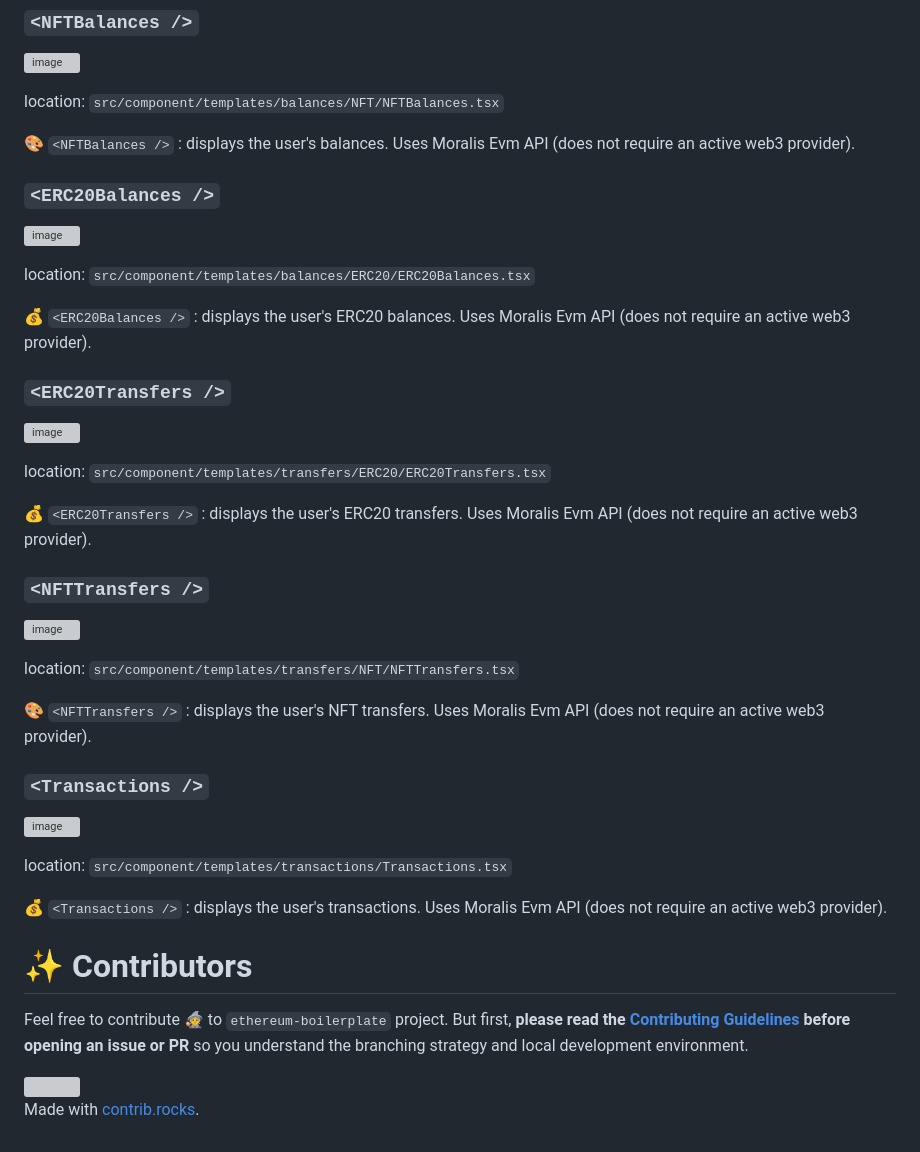
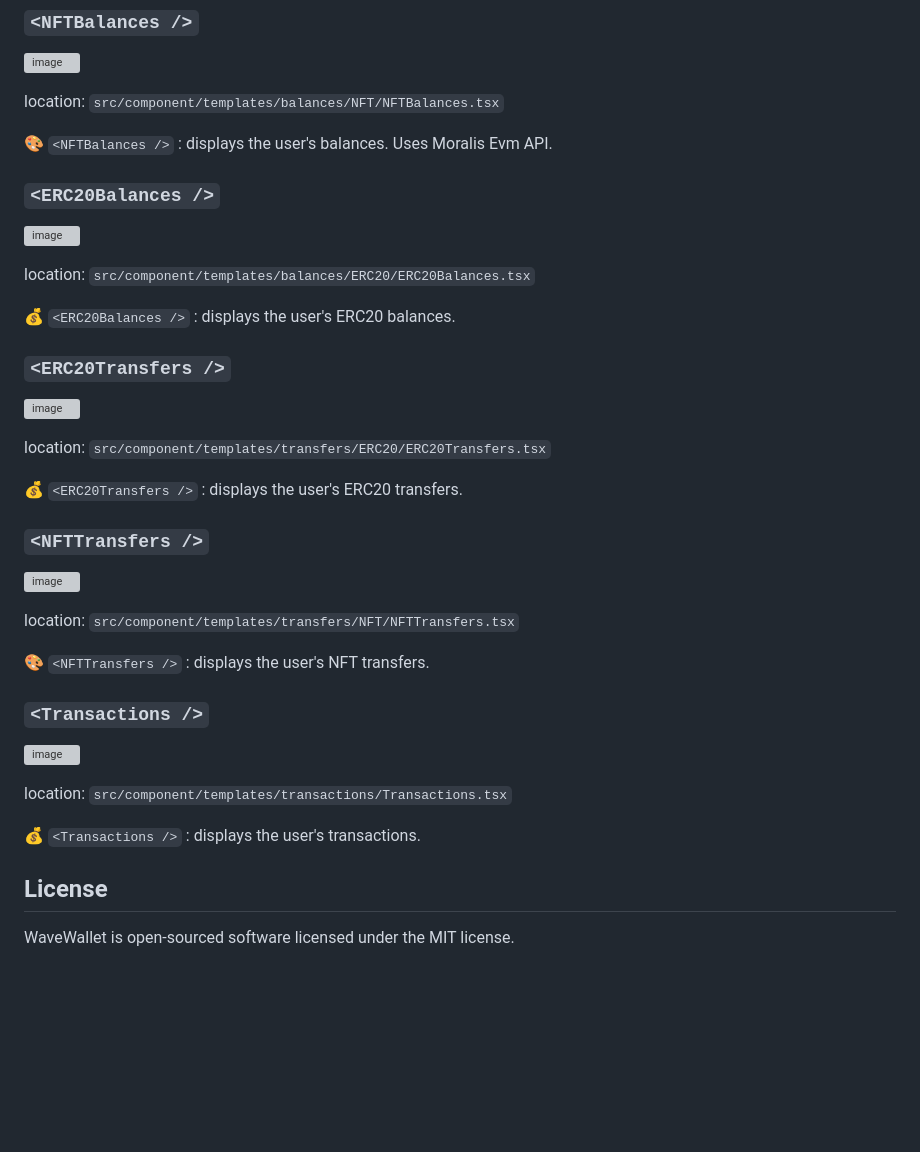
Before and after one commit to smazurs/WaveWallet, a Markdown page: README.md, the part around one of its changes. GitHub-like rendering; blank space fills up the shorter version; grey boxes are pictures that could not be loaded.

```diff
--- a/README.md
+++ b/README.md
@@ -85,7 +54,7 @@ yarn start
 
 location: `src/component/templates/balances/NFT/NFTBalances.tsx`
 
-🎨 `<NFTBalances />` : displays the user's balances. Uses Moralis Evm API (does not require an active web3 provider).
+🎨 `<NFTBalances />` : displays the user's balances. Uses Moralis Evm API.
 
 ### `<ERC20Balances />`
 
@@ -93,7 +62,7 @@ location: `src/component/templates/balances/NFT/NFTBalances.tsx`
 
 location: `src/component/templates/balances/ERC20/ERC20Balances.tsx`
 
-💰 `<ERC20Balances />` : displays the user's ERC20 balances. Uses Moralis Evm API (does not require an active web3 provider).
+💰 `<ERC20Balances />` : displays the user's ERC20 balances.
 
 ### `<ERC20Transfers />`
 
@@ -101,7 +70,7 @@ location: `src/component/templates/balances/ERC20/ERC20Balances.tsx`
 
 location: `src/component/templates/transfers/ERC20/ERC20Transfers.tsx`
 
-💰 `<ERC20Transfers />` : displays the user's ERC20 transfers. Uses Moralis Evm API (does not require an active web3 provider).
+💰 `<ERC20Transfers />` : displays the user's ERC20 transfers.
 
 ### `<NFTTransfers />`
 
@@ -109,7 +78,7 @@ location: `src/component/templates/transfers/ERC20/ERC20Transfers.tsx`
 
 location: `src/component/templates/transfers/NFT/NFTTransfers.tsx`
 
-🎨 `<NFTTransfers />` : displays the user's NFT transfers. Uses Moralis Evm API (does not require an active web3 provider).
+🎨 `<NFTTransfers />` : displays the user's NFT transfers.
 
 ### `<Transactions />`
 
@@ -117,14 +86,8 @@ location: `src/component/templates/transfers/NFT/NFTTransfers.tsx`
 
 location: `src/component/templates/transactions/Transactions.tsx`
 
-💰 `<Transactions />` : displays the user's transactions. Uses Moralis Evm API (does not require an active web3 provider).
+💰 `<Transactions />` : displays the user's transactions.
 
-# ✨ Contributors
+## License
 
-Feel free to contribute 🧙 to `ethereum-boilerplate` project. But first, **please read the [Contributing Guidelines](CONTRIBUTING.md) before opening an issue or PR** so you understand the branching strategy and local development environment.
-
-<a href="https://github.com/ethereum-boilerplate/ethereum-boilerplate/graphs/contributors">
-  <img src="https://contrib.rocks/image?repo=ethereum-boilerplate/ethereum-boilerplate" />
-</a>
-
-Made with [contrib.rocks](https://contrib.rocks).
+WaveWallet is open-sourced software licensed under the MIT license.
```
Also changed, not shown: other parts of README.md (+22 -53 lines).
